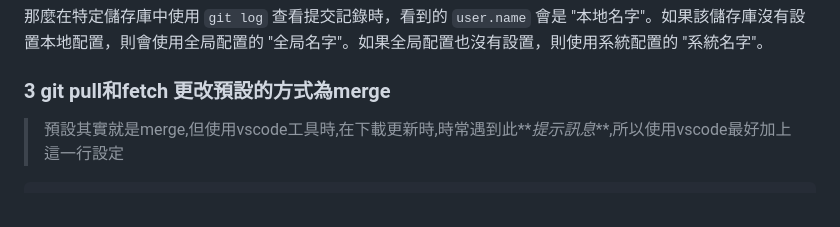
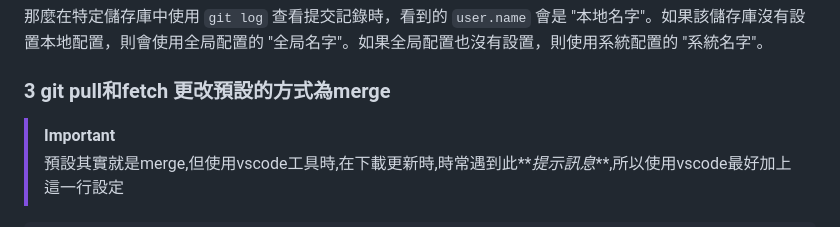
Before and after one commit to roberthsu2003/git, a Markdown page: 環境安裝與設定/README.md, the part around the change. Rendered like a GitHub page.

````diff
--- a/環境安裝與設定/README.md
+++ b/環境安裝與設定/README.md
@@ -123,6 +123,7 @@ git config --local user.name "本地名字"
 
 
 ### 3 git pull和fetch 更改預設的方式為merge
+> [!IMPORTANT]
 > 預設其實就是merge,但使用vscode工具時,在下載更新時,時常遇到此**_提示訊息_**,所以使用vscode最好加上這一行設定
 
 ```bash
````
